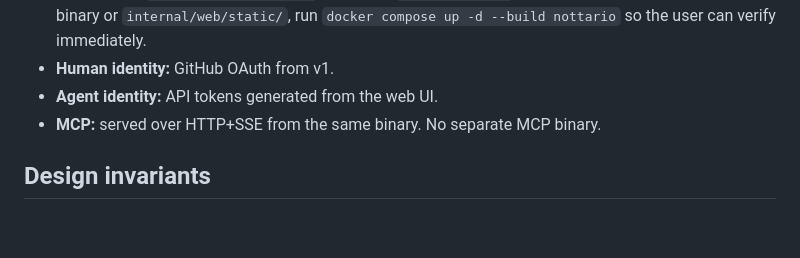
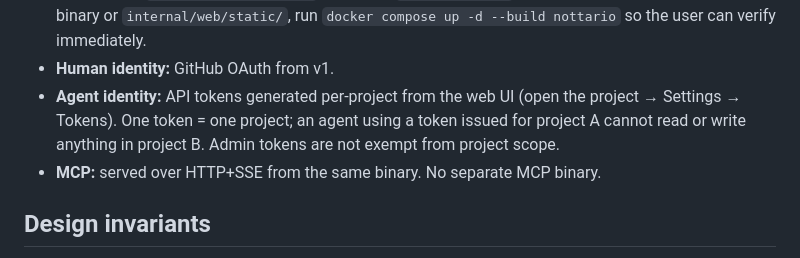
Before and after one commit to neverbot/nottario, a Markdown page: .claude/claude.md, the part around the change. GitHub-like rendering; blank space fills up the shorter version.

Commit message:
docs(claude.md): note per-project token scope in project memory

```diff
--- a/.claude/claude.md
+++ b/.claude/claude.md
@@ -74,7 +74,11 @@ artefacts written to disk must be in English regardless.
   `docker compose up -d --build nottario` so the user can verify
   immediately.
 - **Human identity:** GitHub OAuth from v1.
-- **Agent identity:** API tokens generated from the web UI.
+- **Agent identity:** API tokens generated per-project from the web
+  UI (open the project → Settings → Tokens). One token = one project;
+  an agent using a token issued for project A cannot read or write
+  anything in project B. Admin tokens are not exempt from project
+  scope.
 - **MCP:** served over HTTP+SSE from the same binary. No separate
   MCP binary.
 
```
